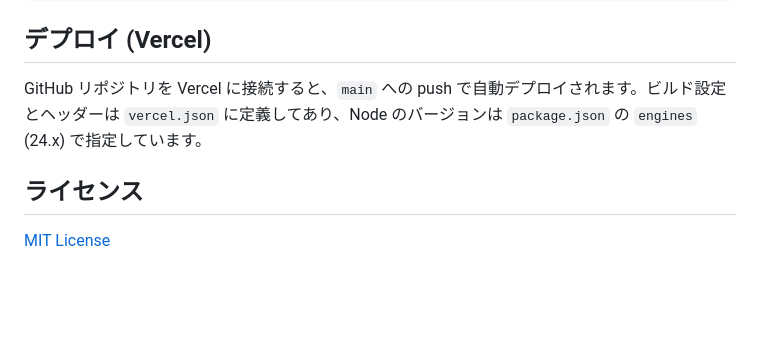
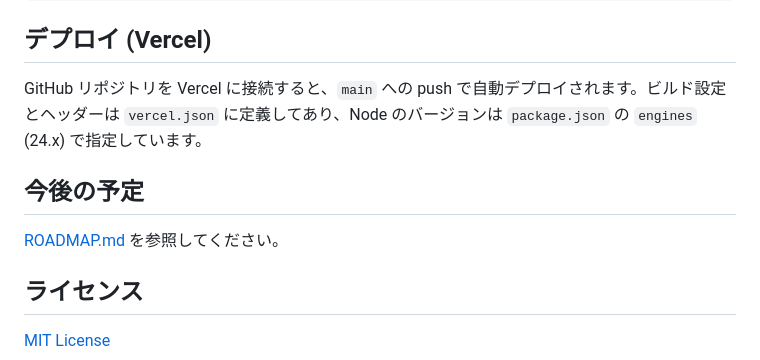
Before and after one commit to wkt84/gamma3d, a Markdown page: README.md, the part around the change. GitHub-like rendering; blank space fills up the shorter version.

Commit message:
Add v2 roadmap and branch-based development workflow
Co-Authored-By: Claude Opus 5.5 <noreply@anthropic.com>

```diff
--- a/README.md
+++ b/README.md
@@ -71,6 +71,10 @@ public/fonts Noto Sans JP (SIL Open Font License、OFL.txt 同梱)
 
 GitHub リポジトリを Vercel に接続すると、`main` への push で自動デプロイされます。ビルド設定とヘッダーは `vercel.json` に定義してあり、Node のバージョンは `package.json` の `engines` (24.x) で指定しています。
 
+## 今後の予定
+
+[ROADMAP.md](ROADMAP.md) を参照してください。
+
 ## ライセンス
 
 [MIT License](LICENSE)
```
Also changed, not shown: ROADMAP.md (added, +162 -0 lines).
